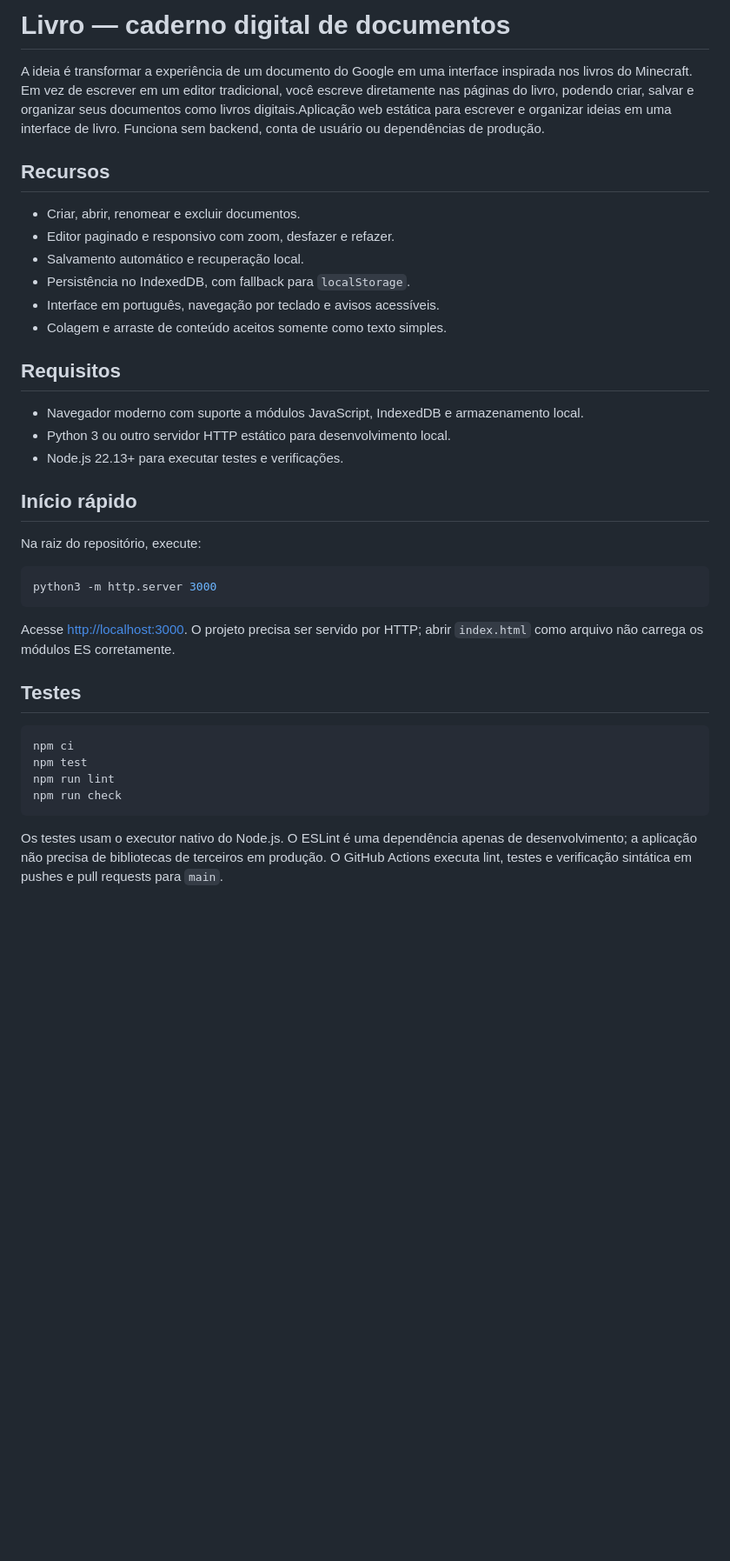
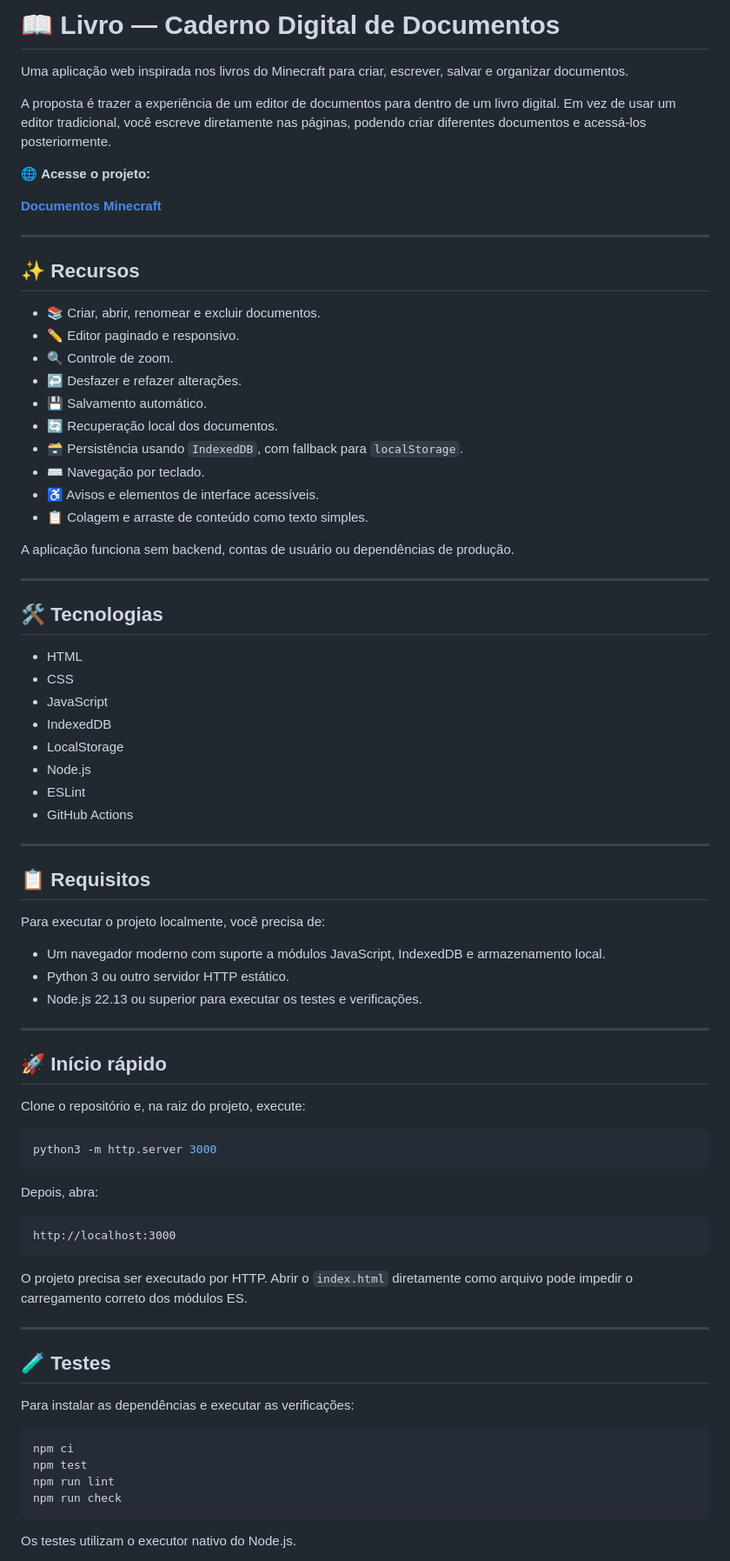
Before and after one commit to ruizxc123/Documentos_interface_minecraft, a Markdown page: README.md, the part around one of its changes. Shown at 87% size. Rendered like a GitHub page; blank space fills up the shorter version.

Commit message:
Update README with project overview

````diff
--- a/README.md
+++ b/README.md
@@ -1,33 +1,76 @@
-# Livro — caderno digital de documentos
+# 📖 Livro — Caderno Digital de Documentos
 
-A ideia é transformar a experiência de um documento do Google em uma interface inspirada nos livros do Minecraft. Em vez de escrever em um editor tradicional, você escreve diretamente nas páginas do livro, podendo criar, salvar e organizar seus documentos como livros digitais.Aplicação web estática para escrever e organizar ideias em uma interface de livro. Funciona sem backend, conta de usuário ou dependências de produção.
+Uma aplicação web inspirada nos livros do Minecraft para criar, escrever, salvar e organizar documentos.
 
-## Recursos
+A proposta é trazer a experiência de um editor de documentos para dentro de um livro digital. Em vez de usar um editor tradicional, você escreve diretamente nas páginas, podendo criar diferentes documentos e acessá-los posteriormente.
 
-- Criar, abrir, renomear e excluir documentos.
-- Editor paginado e responsivo com zoom, desfazer e refazer.
-- Salvamento automático e recuperação local.
-- Persistência no IndexedDB, com fallback para `localStorage`.
-- Interface em português, navegação por teclado e avisos acessíveis.
-- Colagem e arraste de conteúdo aceitos somente como texto simples.
+🌐 **Acesse o projeto:**
 
-## Requisitos
+[**Documentos Minecraft**](https://ruizxc123.github.io/Documentos_minecraf/)
 
-- Navegador moderno com suporte a módulos JavaScript, IndexedDB e armazenamento local.
-- Python 3 ou outro servidor HTTP estático para desenvolvimento local.
-- Node.js 22.13+ para executar testes e verificações.
+---
 
-## Início rápido
+## ✨ Recursos
 
-Na raiz do repositório, execute:
+- 📚 Criar, abrir, renomear e excluir documentos.
+- ✏️ Editor paginado e responsivo.
+- 🔍 Controle de zoom.
+- ↩️ Desfazer e refazer alterações.
+- 💾 Salvamento automático.
+- 🔄 Recuperação local dos documentos.
+- 🗃️ Persistência usando `IndexedDB`, com fallback para `localStorage`.
+- ⌨️ Navegação por teclado.
+- ♿ Avisos e elementos de interface acessíveis.
+- 📋 Colagem e arraste de conteúdo como texto simples.
+
+A aplicação funciona sem backend, contas de usuário ou dependências de produção.
+
+---
+
+## 🛠️ Tecnologias
+
+- HTML
+- CSS
+- JavaScript
+- IndexedDB
+- LocalStorage
+- Node.js
+- ESLint
+- GitHub Actions
+
+---
+
+## 📋 Requisitos
+
+Para executar o projeto localmente, você precisa de:
+
+- Um navegador moderno com suporte a módulos JavaScript, IndexedDB e armazenamento local.
+- Python 3 ou outro servidor HTTP estático.
+- Node.js 22.13 ou superior para executar os testes e verificações.
+
+---
+
+## 🚀 Início rápido
+
+Clone o repositório e, na raiz do projeto, execute:
 
 ```bash
 python3 -m http.server 3000
 ```
 
-Acesse <http://localhost:3000>. O projeto precisa ser servido por HTTP; abrir `index.html` como arquivo não carrega os módulos ES corretamente.
+Depois, abra:
 
-## Testes
+```text
+http://localhost:3000
+```
+
+O projeto precisa ser executado por HTTP. Abrir o `index.html` diretamente como arquivo pode impedir o carregamento correto dos módulos ES.
+
+---
+
+## 🧪 Testes
+
+Para instalar as dependências e executar as verificações:
 
 ```bash
 npm ci
@@ -36,5 +79,5 @@ npm run lint
 npm run check
 ```
 
-Os testes usam o executor nativo do Node.js. O ESLint é uma dependência apenas de desenvolvimento; a aplicação não precisa de bibliotecas de terceiros em produção. O GitHub Actions executa lint, testes e verificação sintática em pushes e pull requests para `main`.
+Os testes utilizam o executor nativo do Node.js.
 
````
Also changed, not shown: other parts of README.md (+61 -13 lines).
